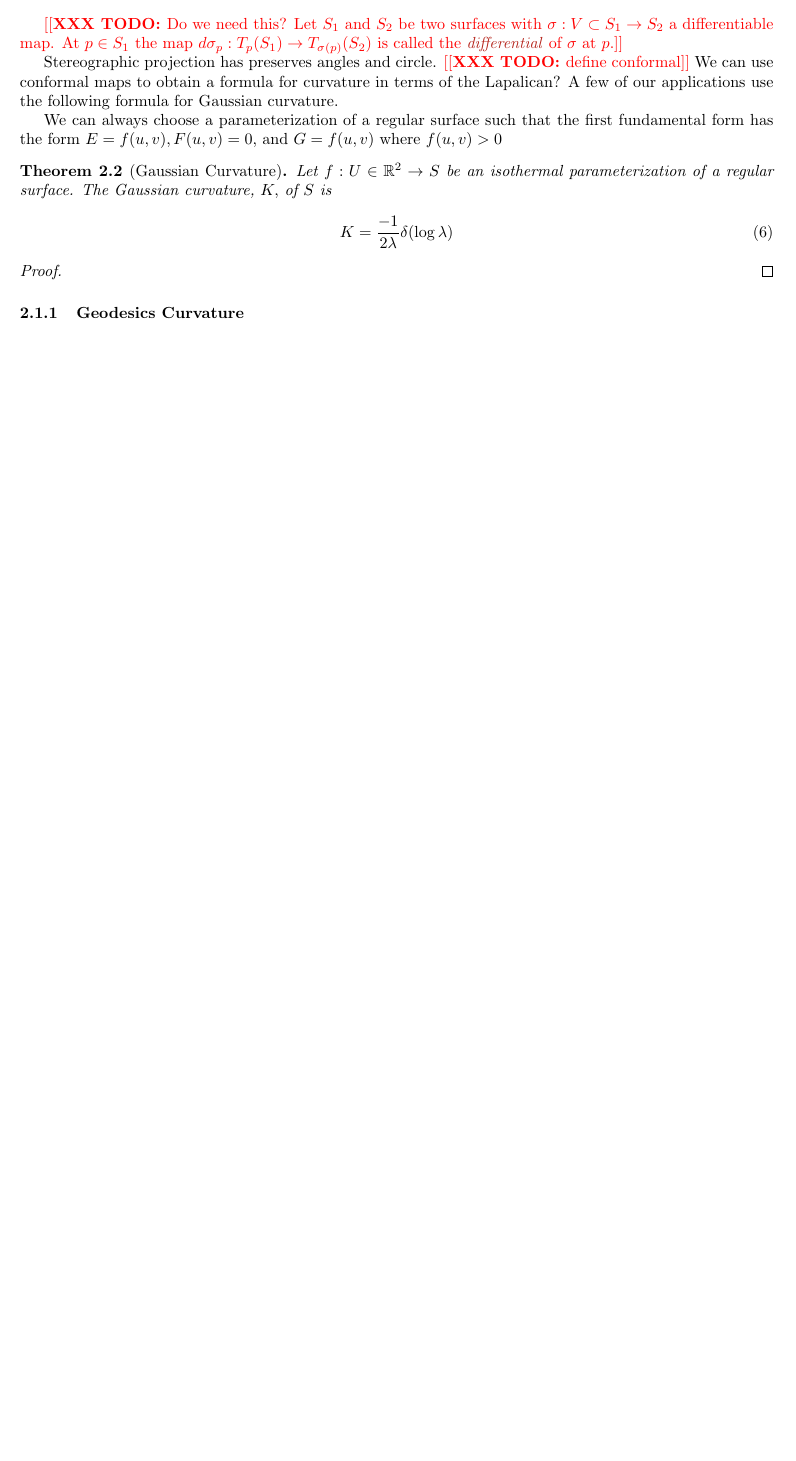
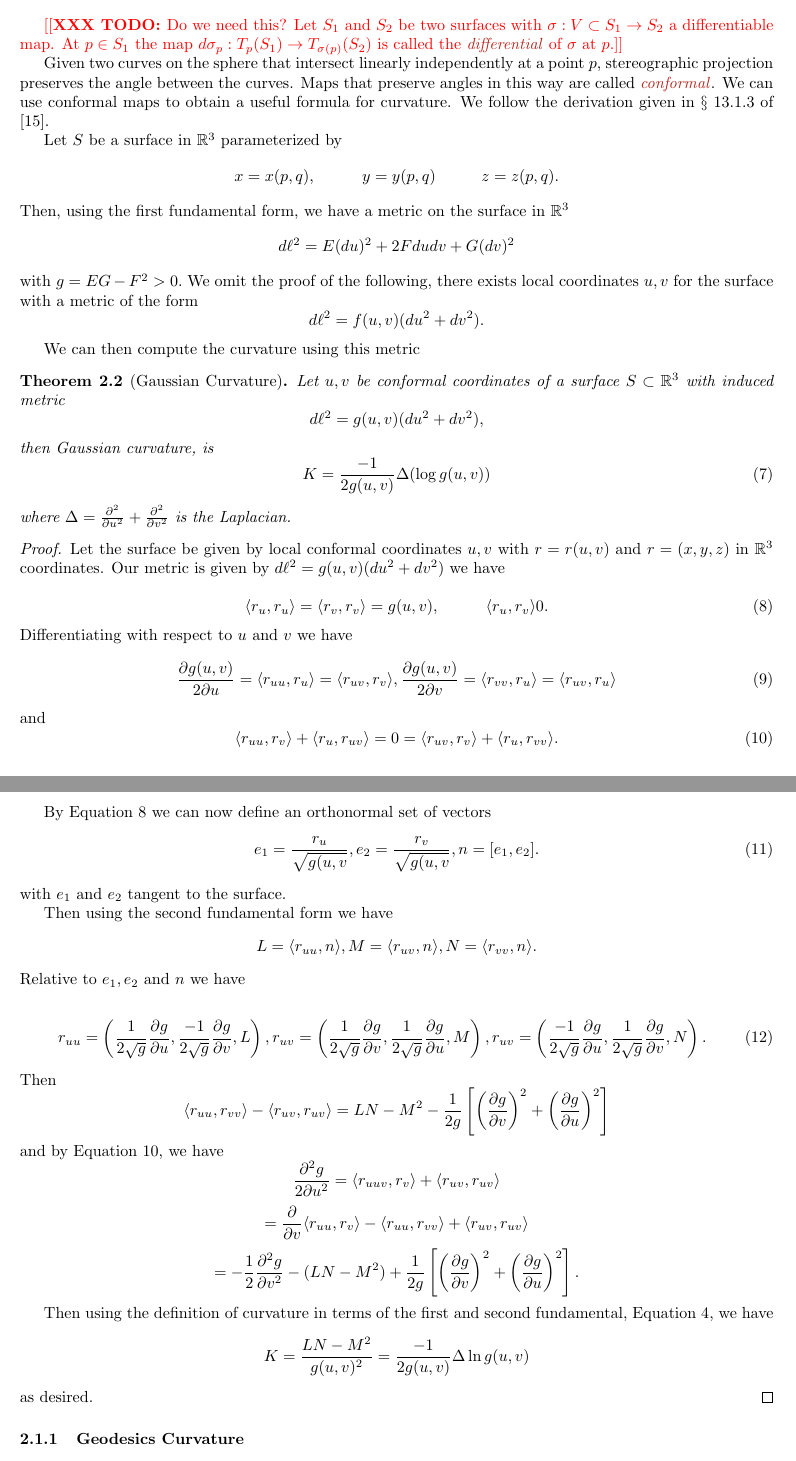
Before and after one commit to Brad-A-M/Gauss-Bonnet, a LaTeX document (using-the-gauss-bonnet-theorem/main.tex, which reads using-the-gauss-bonnet-theorem/body/continuous-curvature.tex): part of page 7 of 21 before the commit and two parts of pages 7 and 8 of 23 after it, the two joined at a grey line, cut so that both start at the same text, the shorter picture padded with empty space. Compiled offline with pdfLaTeX.

Commit message:
Add log curvature proof

```diff
--- a/using-the-gauss-bonnet-theorem/body/continuous-curvature.tex
+++ b/using-the-gauss-bonnet-theorem/body/continuous-curvature.tex
@@ -228,26 +236,82 @@ At $p\in S_1$ the map $d\sigma_p:T_p(S_1)\to T_{\sigma(p)}(S_2)$ is called the
 \EMPH{differential} of $\sigma$ at $p$.}
 
 
-Stereographic projection has preserves angles and circle.
-\todo{define conformal}
-We can use conformal maps to obtain a formula
-for curvature in terms of the Lapalican?
-A few of our applications use the following
-formula for Gaussian curvature.
+Given two curves on the sphere that intersect linearly independently at a point $p$,
+stereographic projection preserves the angle between the curves.
+Maps that preserve angles in this way are called \EMPH{conformal}.
+We can use conformal maps to obtain a useful formula for curvature.
+We follow the derivation given in $\S$ 13.1.3 of \cite{dubrovin_modern_1984}.
 
-We can always choose a parameterization of a regular surface
-such that the first fundamental form has the form
-$E=f(u,v), F(u,v)=0,$ and $G=f(u,v)$ where $f(u,v)>0$
+Let $S$ be a surface in $\R^3$ parameterized by
+$$x=x(p,q), \hspace{1cm}  y=y(p,q)  \hspace{1cm} z=z(p,q).$$
+Then, using the  first fundamental form, we have a metric on the surface in $\R^3$
+$$d\ell^2=E(du)^2+2Fdudv + G(dv)^2$$
+with $g=EG-F^2>0.$
+We omit the proof of the following, there exists local coordinates $u,v$ for the surface with a metric of the form
+$$d\ell^2=f(u,v)(du^2+dv^2).$$
+
+We can then compute the curvature using this metric
 
 
 \begin{theorem}[Gaussian Curvature]\label{thm:log-curve}
-	Let $f:U\in\R^2\to S$ be an isothermal parameterization of a regular surface.
-	The Gaussian curvature, $K,$ of $S$ is
+	Let $u,v$ be conformal coordinates of a surface $S\subset \R^3$ with
+	induced metric
+	$$d\ell^2=g(u,v)(du^2+dv^2),$$
+	then Gaussian curvature,  is
 		\begin{equation}\label{eqn:log-curve}
-			K=\frac{-1}{2\lambda}\delta(\log \lambda)
+			K=\frac{-1}{2g(u,v)}\Delta(\log g(u,v))
 		\end{equation}
+		where $\Delta=\frac{\partial^2}{\partial u^2}+\frac{\partial^2}{\partial v^2}$
+		is the Laplacian.
 \end{theorem}
 \begin{proof}
+	Let the surface be given by local conformal coordinates $u,v$
+	with $r=r(u,v)$ and $r=(x,y,z)$ in $\R^3$ coordinates.
+	Our metric is given by $d\ell^2=g(u,v)(du^2+dv^2)$
+	we have
+
+	\begin{equation}\label{eqn:log-curve-proof-inners}
+		\langle r_u,r_u\rangle = \langle r_v,r_v\rangle=g(u,v), \hspace{1cm} \langle r_u,r_v\rangle 0.
+	\end{equation}
+	Differentiating with respect to $u$ and $v$ we have
+	\begin{equation}\label{eqn:log-curve-proof-firsts}
+		\frac{ \partial g(u,v)}{2\partial u}=\langle r_{uu}, r_u\rangle =\langle r_{uv}, r_v\rangle,
+		\frac{ \partial g(u,v)}{2\partial v}=\langle r_{vv}, r_u\rangle =\langle r_{uv}, r_u\rangle
+		\end{equation}
+		and
+		\begin{equation}\label{eqn:log-curve-proof-firsts-1}
+		\langle r_{uu},r_v\rangle + \langle r_u, r_{uv}\rangle=0=\langle r_{uv},r_v\rangle + \langle r_u, r_{vv}\rangle.
+		\end{equation}
+
+
+	By \eqnref{log-curve-proof-inners} we can now define an orthonormal set of vectors
+	\begin{equation}\label{eqn:log-curve-proof-orthog}
+		e_1=\frac{r_u}{\sqrt{g(u,v}}, e_2=\frac{r_v}{\sqrt{g(u,v}}, n=[e_1,e_2].
+	\end{equation}
+	with $e_1$ and $e_2$ tangent to the surface.
+
+	Then using the second fundamental form we have
+	$$L=\langle r_{uu},n\rangle , M=\langle r_{uv},n\rangle, N=\langle r_{vv},n\rangle.$$
+	Relative to $e_1, e_2$ and $n$ we have
+
+	\begin{equation}\label{eqn:log-curve-proof-seconds}
+		r_{uu}=\left(\frac{1}{2\sqrt{g}}\frac{\partial g}{\partial u},\frac{-1}{2\sqrt{g}}\frac{\partial g}{\partial v},L\right),\\
+		r_{uv}=\left(\frac{1}{2\sqrt{g}}\frac{\partial g}{\partial v},\frac{1}{2\sqrt{g}}\frac{\partial g}{\partial u},M\right),\\
+		r_{uv}=\left(\frac{-1}{2\sqrt{g}}\frac{\partial g}{\partial u},\frac{1}{2\sqrt{g}}\frac{\partial g}{\partial v},N\right).
+	\end{equation}
+	Then
+	$$\langle r_{uu},r_{vv}\rangle -\langle r_{uv},r_{uv}\rangle=LN-M^2-\frac{1}{2g}\left[\left(\frac{\partial g}{\partial v}\right)^2+
+	\left(\frac{\partial g}{\partial u}\right)^2\right]$$
+	and by \eqnref{log-curve-proof-firsts-1}, we have
+	$$\frac{\partial^2 g}{2\partial u^2}=\langle r_{uuv},r_{v}\rangle+\langle r_{uv},r_{uv}\rangle$$
+	$$=\frac{\partial}{\partial v}\langle r_{uu},r_{v}\rangle - \langle r_{uu},r_{vv}\rangle+\langle r_{uv},r_{uv}\rangle$$
+	$$=-\frac{1}{2}\frac{\partial^2 g}{\partial v^2}-(LN-M^2)+\frac{1}{2g}\left[\left(\frac{\partial g}{\partial v}\right)^2+
+	\left(\frac{\partial g}{\partial u}\right)^2\right].$$
+
+	Then using the definition of curvature in terms of the first and second fundamental, \eqnref{curve-dets},
+	we have
+	$$K=\frac{LN-M^2}{g(u,v)^2}=\frac{-1}{2g(u,v)}\Delta \ln g(u,v)$$
+	as desired.
 \end{proof}
 
 \subsubsection{Geodesics Curvature}
```
Also changed, not shown: using-the-gauss-bonnet-theorem/body/continuous-curvature.tex (12 more changed lines).
